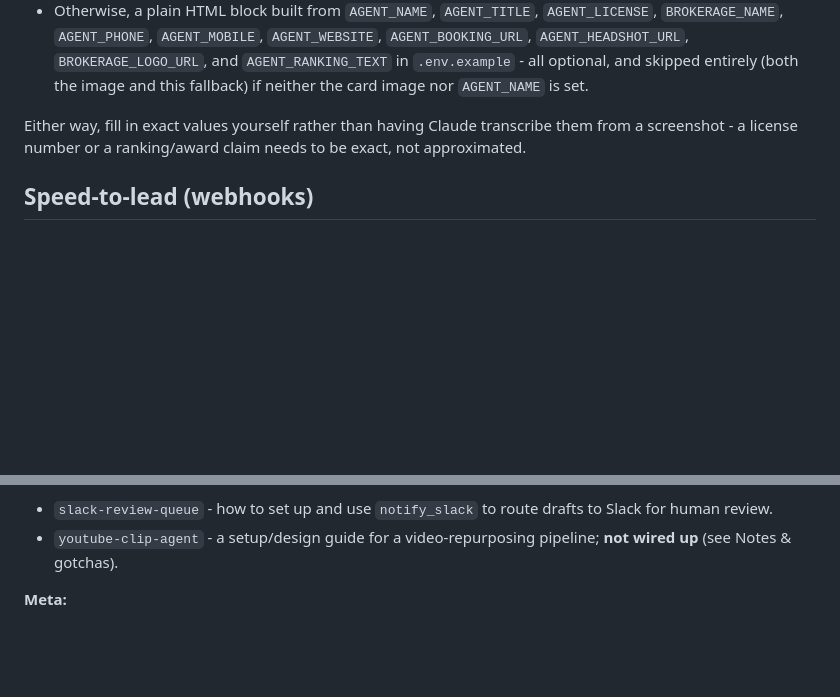
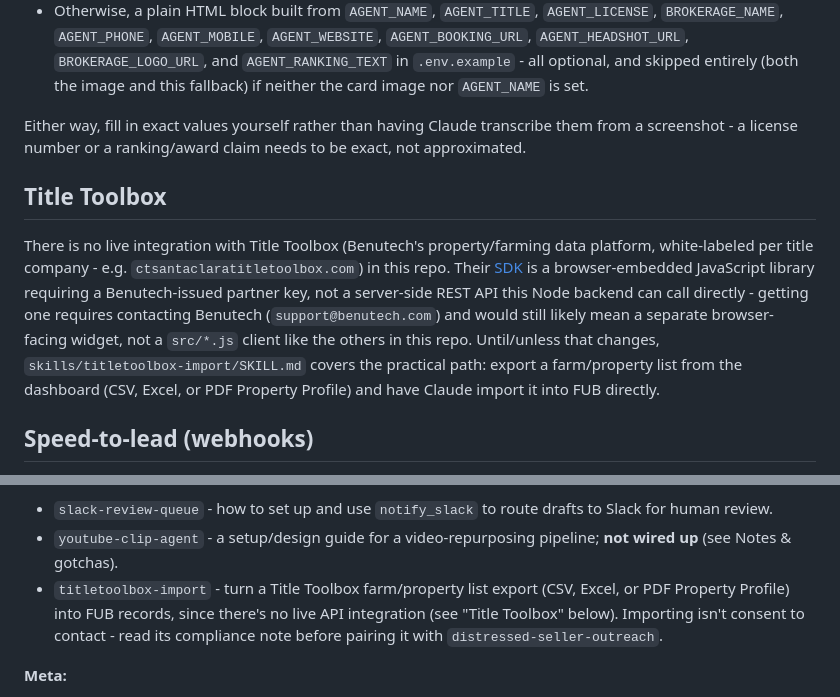
Before and after one commit to BelieveTheProcess/claude-follow-up-boss, a Markdown page: README.md, 2 parts joined by grey strips. GitHub-like rendering; blank space fills up the shorter version.

```diff
--- a/README.md
+++ b/README.md
@@ -154,6 +154,10 @@ Once set, `send_email` refuses to send to anyone tagged `Do Not Email` in FUB -
 
 Either way, fill in exact values yourself rather than having Claude transcribe them from a screenshot - a license number or a ranking/award claim needs to be exact, not approximated.
 
+## Title Toolbox
+
+There is no live integration with Title Toolbox (Benutech's property/farming data platform, white-labeled per title company - e.g. `ctsantaclaratitletoolbox.com`) in this repo. Their [SDK](https://github.com/benutech-inc/ttb-sdk) is a browser-embedded JavaScript library requiring a Benutech-issued partner key, not a server-side REST API this Node backend can call directly - getting one requires contacting Benutech (`support@benutech.com`) and would still likely mean a separate browser-facing widget, not a `src/*.js` client like the others in this repo. Until/unless that changes, `skills/titletoolbox-import/SKILL.md` covers the practical path: export a farm/property list from the dashboard (CSV, Excel, or PDF Property Profile) and have Claude import it into FUB directly.
+
 ## Speed-to-lead (webhooks)
 
 `POST /webhooks/fub` receives Follow Up Boss webhook events and reacts within seconds - creating an urgent callback task and firing a Slack alert on every new lead, with an optional (off by default) automatic first-touch text. Full setup and a compliance note on the auto-text option are in `skills/speed-to-lead/SKILL.md`. Short version:
@@ -225,6 +229,7 @@ https://your-app.up.railway.app/mcp
 **Operations:**
 - `slack-review-queue` - how to set up and use `notify_slack` to route drafts to Slack for human review.
 - `youtube-clip-agent` - a setup/design guide for a video-repurposing pipeline; **not wired up** (see Notes & gotchas).
+- `titletoolbox-import` - turn a Title Toolbox farm/property list export (CSV, Excel, or PDF Property Profile) into FUB records, since there's no live API integration (see "Title Toolbox" below). Importing isn't consent to contact - read its compliance note before pairing it with `distressed-seller-outreach`.
 
 **Meta:**
 - `skill-creator` - Anthropic's own skill for drafting, testing, and evaluating *other* skills. Vendored unmodified (Apache 2.0 - see `skills/skill-creator/VENDORED_FROM.md`) from [anthropics/skills](https://github.com/anthropics/skills). Use it when extending this repo's own skill set, not as a client-facing workflow.
```
Also changed, not shown: skills/titletoolbox-import/SKILL.md (added, +35 -0 lines).
